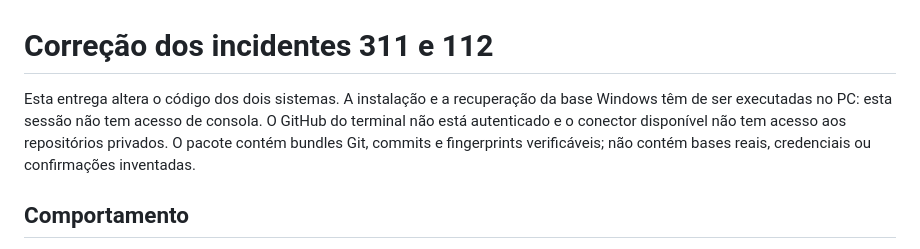
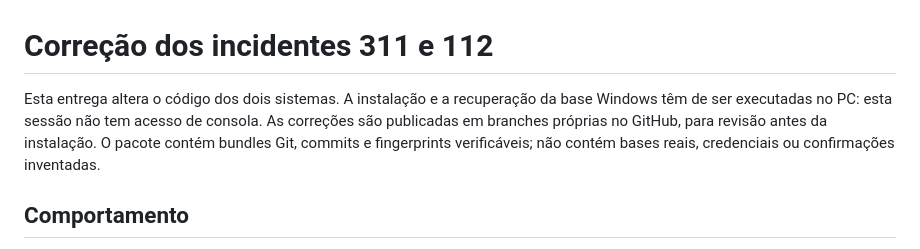
Before and after one commit to nikuframedia-svg/kanban-mes, a Markdown page: docs/recuperacao-311-112.md, the part around the change. Rendered like a GitHub page.

Commit message:
Update delivery documentation for GitHub publication

```diff
--- a/docs/recuperacao-311-112.md
+++ b/docs/recuperacao-311-112.md
@@ -1,6 +1,6 @@
 # Correção dos incidentes 311 e 112
 
-Esta entrega altera o código dos dois sistemas. A instalação e a recuperação da base Windows têm de ser executadas no PC: esta sessão não tem acesso de consola. O GitHub do terminal não está autenticado e o conector disponível não tem acesso aos repositórios privados. O pacote contém bundles Git, commits e fingerprints verificáveis; não contém bases reais, credenciais ou confirmações inventadas.
+Esta entrega altera o código dos dois sistemas. A instalação e a recuperação da base Windows têm de ser executadas no PC: esta sessão não tem acesso de consola. As correções são publicadas em branches próprias no GitHub, para revisão antes da instalação. O pacote contém bundles Git, commits e fingerprints verificáveis; não contém bases reais, credenciais ou confirmações inventadas.
 
 ## Comportamento
 
```
